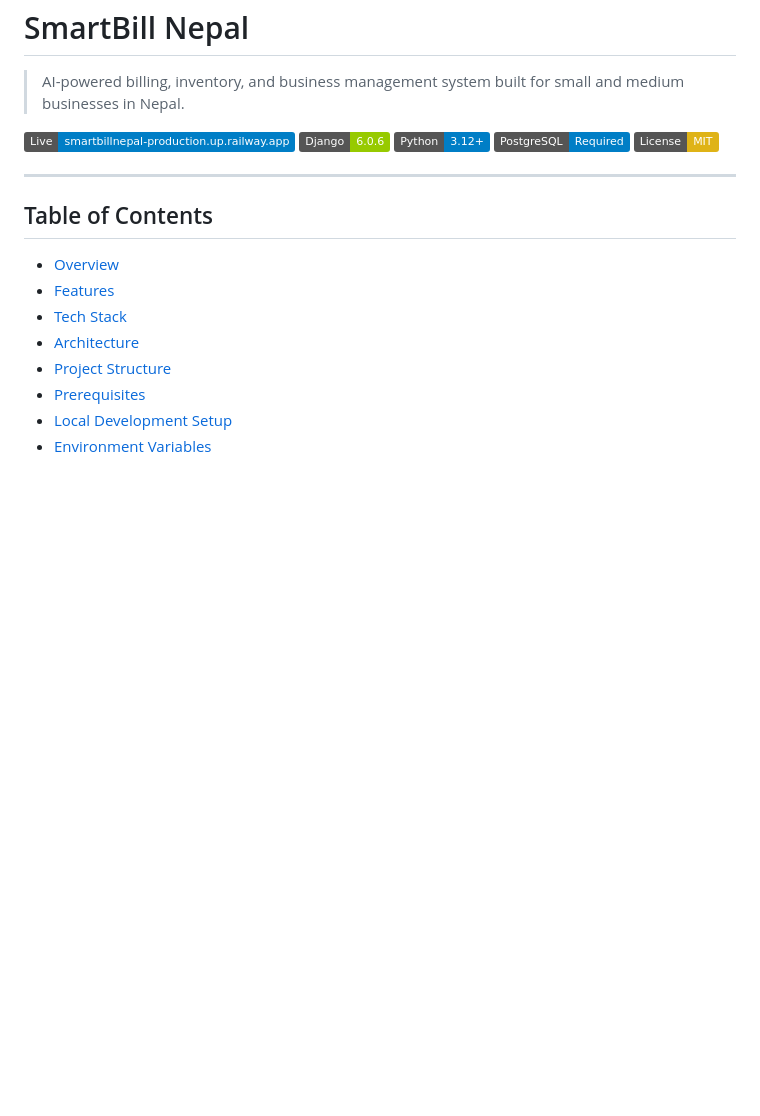
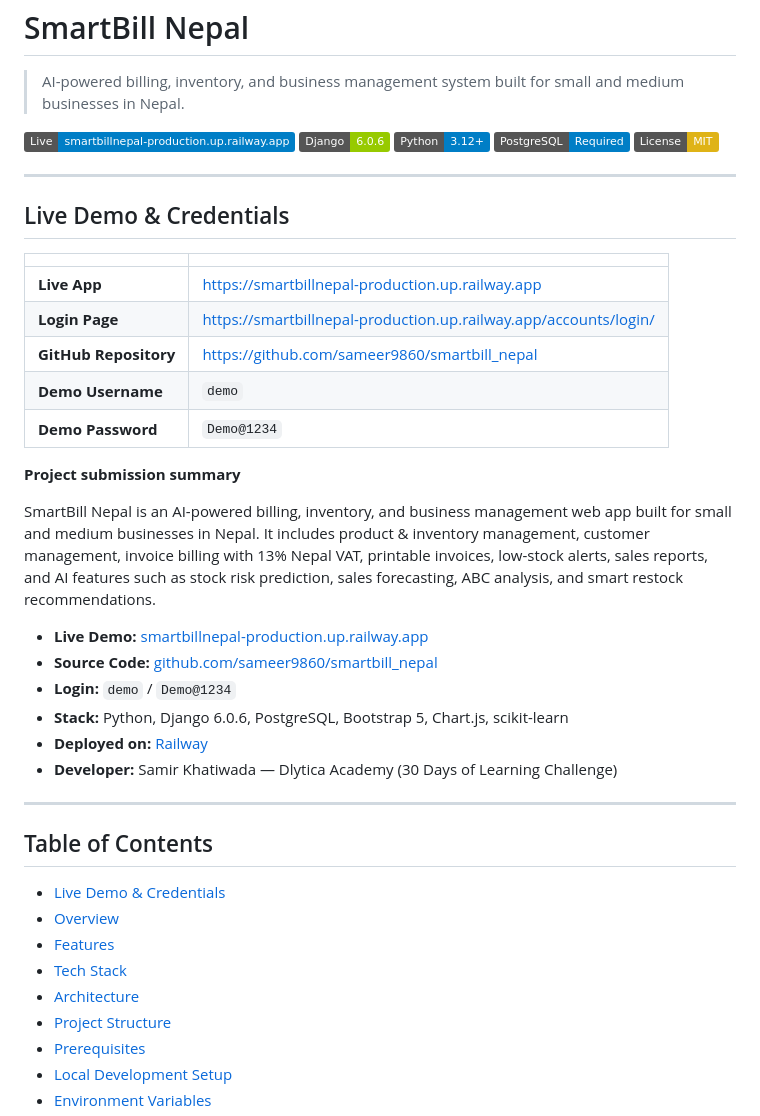
Before and after one commit to sameer9860/smartbill_nepal, a Markdown page: README.md, the part around the change. Rendered like a GitHub page; badges without logos; blank space fills up the shorter version.

Commit message:
feat : readmen update

```diff
--- a/README.md
+++ b/README.md
@@ -10,8 +10,32 @@
 
 ---
 
+## Live Demo & Credentials
+
+| | |
+|---|---|
+| **Live App** | [https://smartbillnepal-production.up.railway.app](https://smartbillnepal-production.up.railway.app) |
+| **Login Page** | [https://smartbillnepal-production.up.railway.app/accounts/login/](https://smartbillnepal-production.up.railway.app/accounts/login/) |
+| **GitHub Repository** | [https://github.com/sameer9860/smartbill_nepal](https://github.com/sameer9860/smartbill_nepal) |
+| **Demo Username** | `demo` |
+| **Demo Password** | `Demo@1234` |
+
+**Project submission summary**
+
+SmartBill Nepal is an AI-powered billing, inventory, and business management web app built for small and medium businesses in Nepal. It includes product & inventory management, customer management, invoice billing with 13% Nepal VAT, printable invoices, low-stock alerts, sales reports, and AI features such as stock risk prediction, sales forecasting, ABC analysis, and smart restock recommendations.
+
+- **Live Demo:** [smartbillnepal-production.up.railway.app](https://smartbillnepal-production.up.railway.app)
+- **Source Code:** [github.com/sameer9860/smartbill_nepal](https://github.com/sameer9860/smartbill_nepal)
+- **Login:** `demo` / `Demo@1234`
+- **Stack:** Python, Django 6.0.6, PostgreSQL, Bootstrap 5, Chart.js, scikit-learn
+- **Deployed on:** [Railway](https://railway.app)
+- **Developer:** Samir Khatiwada — Dlytica Academy (30 Days of Learning Challenge)
+
+---
+
 ## Table of Contents
 
+- [Live Demo & Credentials](#live-demo--credentials)
 - [Overview](#overview)
 - [Features](#features)
 - [Tech Stack](#tech-stack)
```
